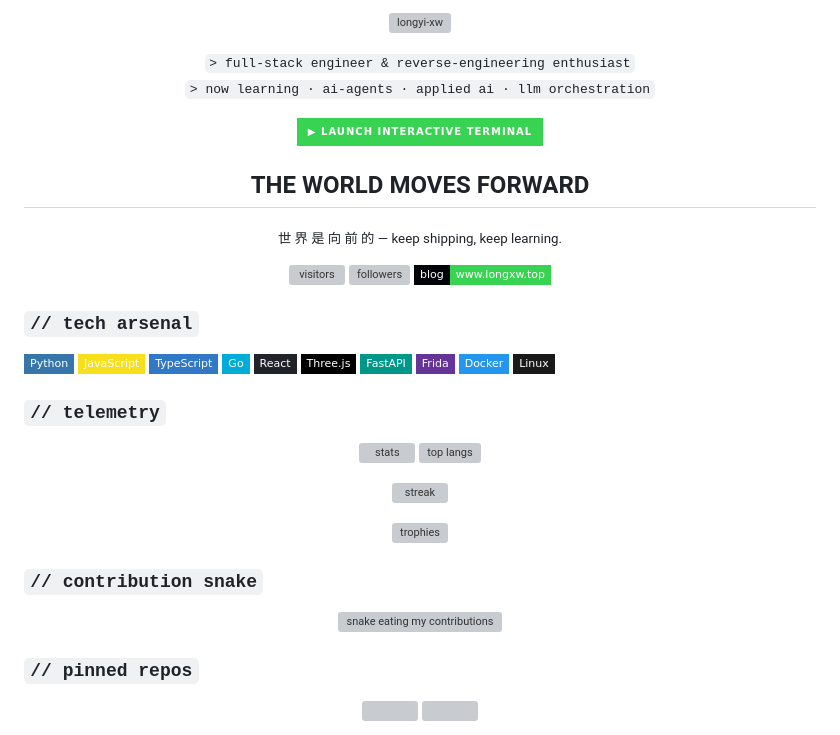
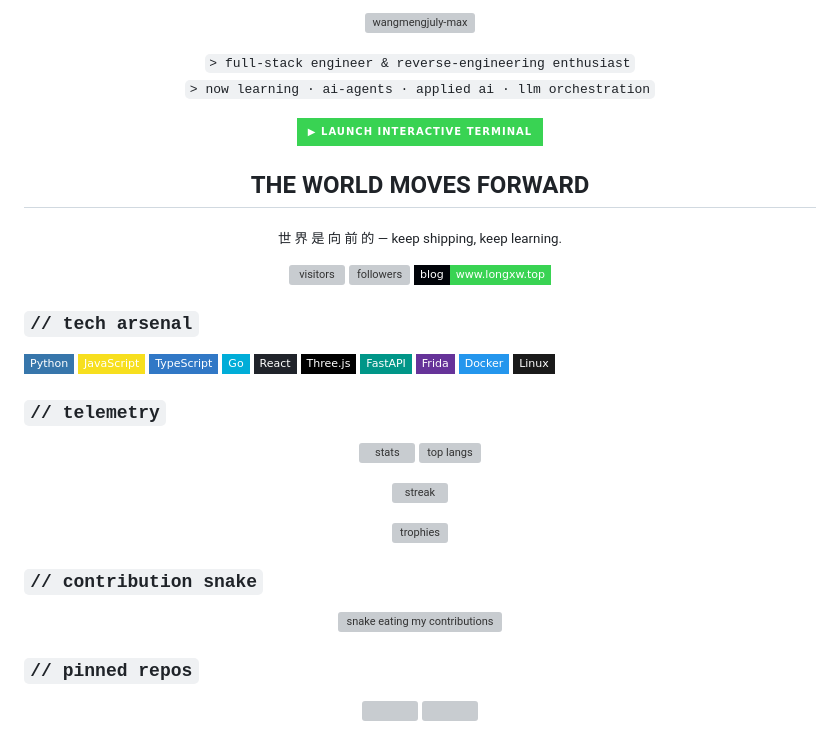
Before and after one commit to wangmengjuly-max/wangmengjuly-max, a Markdown page: README.md, the part around one of its changes. GitHub-like rendering; badges without logos; grey boxes are pictures that could not be loaded.

```diff
--- a/README.md
+++ b/README.md
@@ -7,8 +7,8 @@
 
 <!-- ===== HEADER · animated typing ===== -->
 <p align="center">
-  <a href="http://www.longxw.top/">
-    <img src="https://readme-typing-svg.demolab.com?font=JetBrains+Mono&weight=800&size=34&duration=2600&pause=900&color=39D353&center=true&vCenter=true&width=760&height=70&lines=longyi-xw;full-stack+engineer;reverse+engineer;ai-agent+builder" alt="longyi-xw" />
+  <a href="http://www.wangmengjuly-max.top/">
+    <img src="https://readme-typing-svg.demolab.com?font=JetBrains+Mono&weight=800&size=34&duration=2600&pause=900&color=39D353&center=true&vCenter=true&width=760&height=70&lines=wangmengjuly-max;full-stack+engineer;reverse+engineer;ai-agent+builder" alt="wangmengjuly-max" />
   </a>
 </p>
 
```
Also changed, not shown: other parts of README.md (+6 -6 lines).
